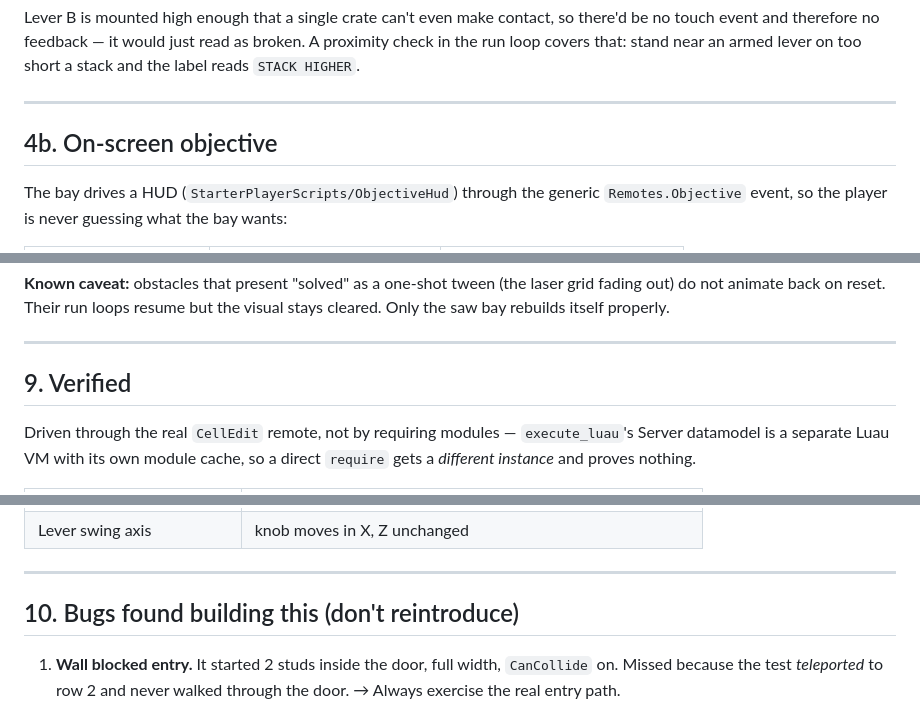
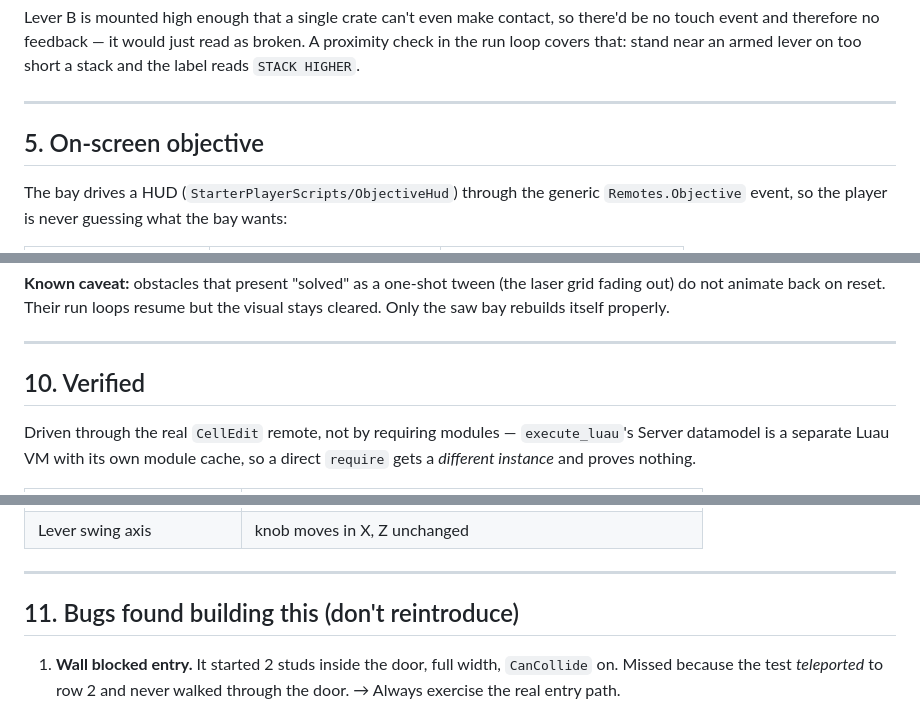
Before and after one commit to abhay-dronavalli/LeBot-Games, a Markdown page: obby_planmds/bay-01-saw-wall.md, 3 parts joined by grey strips. Rendered like a GitHub page.

```diff
--- a/obby_planmds/bay-01-saw-wall.md
+++ b/obby_planmds/bay-01-saw-wall.md
@@ -113,7 +115,7 @@ the label reads `STACK HIGHER`.
 
 ---
 
-## 4b. On-screen objective
+## 5. On-screen objective
 
 The bay drives a HUD (`StarterPlayerScripts/ObjectiveHud`) through the generic
 `Remotes.Objective` event, so the player is never guessing what the bay wants:
@@ -214,7 +216,7 @@ cleared. Only the saw bay rebuilds itself properly.
 
 ---
 
-## 9. Verified
+## 10. Verified
 
 Driven through the real `CellEdit` remote, not by requiring modules — `execute_luau`'s
 Server datamodel is a separate Luau VM with its own module cache, so a direct `require`
@@ -245,7 +247,7 @@ gets a *different instance* and proves nothing.
 
 ---
 
-## 10. Bugs found building this (don't reintroduce)
+## 11. Bugs found building this (don't reintroduce)
 
 1. **Wall blocked entry.** It started 2 studs inside the door, full width, `CanCollide`
    on. Missed because the test *teleported* to row 2 and never walked through the door.
```
Also changed, not shown: other parts of obby_planmds/bay-01-saw-wall.md (+7 -5 lines).
